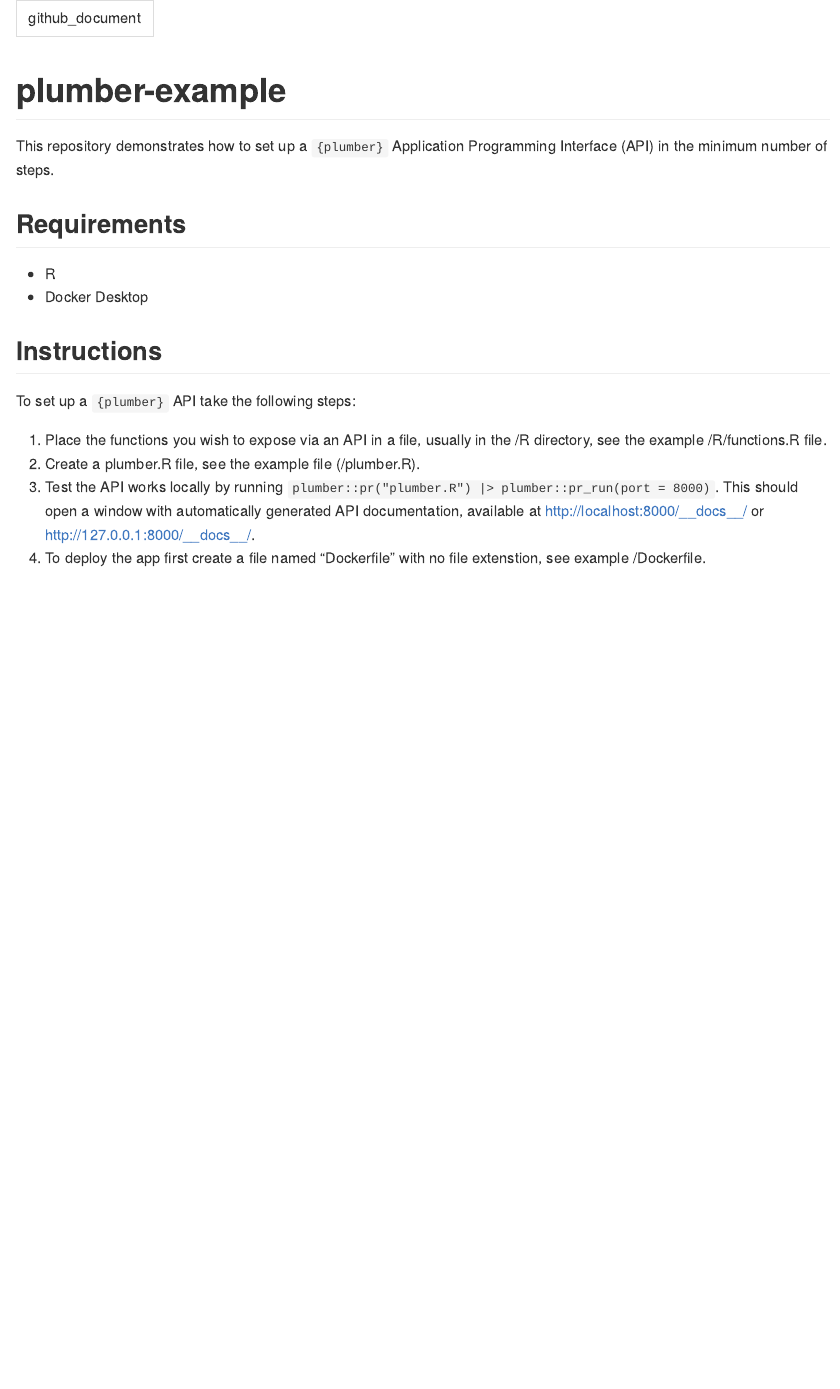
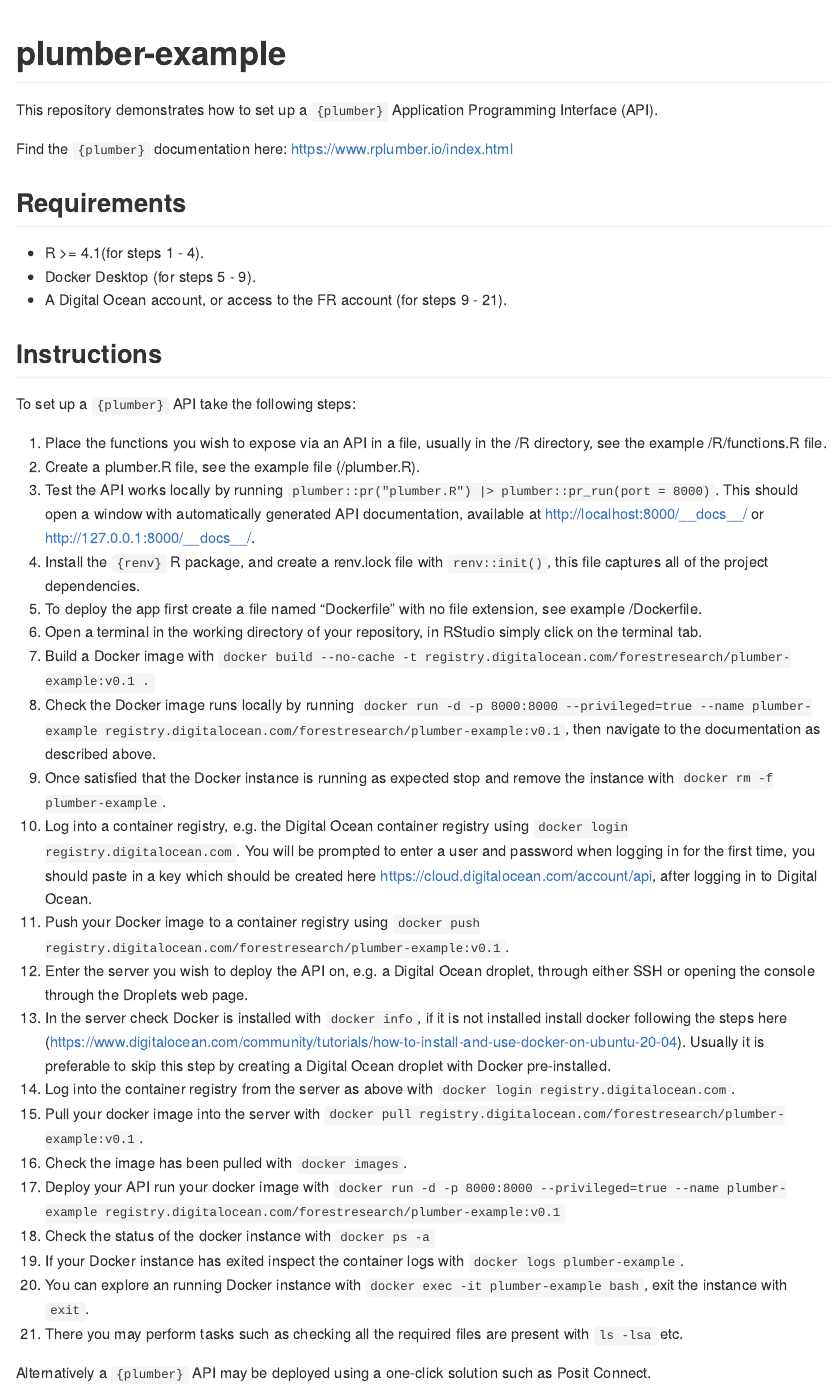
Before and after one commit to FR-LUES/plumber-example, an R Markdown document (README.Rmd): the page in a window 1100 px wide, from its top. Rendered offline with R 4.5, knitr and Pandoc, with nearby package versions; both versions are drawn in the output format of the newer one.

Commit message:
First working version

````diff
--- a/README.Rmd
+++ b/README.Rmd
@@ -1,9 +1,8 @@
 ---
-github_document
+output: github_document
 ---
 
 <!-- README.md is generated from README.Rmd. Please edit that file -->
-
 
 ```{r, include = FALSE}
 knitr::opts_chunk$set(
@@ -14,11 +13,14 @@ knitr::opts_chunk$set(
 
 # plumber-example
 
-This repository demonstrates how to set up a `{plumber}` Application Programming Interface (API) in the minimum number of steps.
+This repository demonstrates how to set up a `{plumber}` Application Programming Interface (API).
+
+Find the `{plumber}` documentation here: https://www.rplumber.io/index.html
 
 ## Requirements
-- R
-- Docker Desktop
+- R >= 4.1(for steps 1 - 4).
+- Docker Desktop (for steps 5 - 9).
+- A Digital Ocean account, or access to the FR account (for steps 9 - 21).
 
 ## Instructions
 
@@ -27,5 +29,23 @@ To set up a `{plumber}` API take the following steps:
 1. Place the functions you wish to expose via an API in a file, usually in the /R directory, see the example /R/functions.R file.
 2. Create a plumber.R file, see the example file (/plumber.R).
 3. Test the API works locally by running `plumber::pr("plumber.R") |> plumber::pr_run(port = 8000)`. This should open a window with automatically generated API documentation, available at http://localhost:8000/__docs__/ or http://127.0.0.1:8000/__docs__/.
-4. To deploy the app first create a file named "Dockerfile" with no file extenstion, see example /Dockerfile.
-6.
+4. Install the `{renv}` R package, and create a renv.lock file with `renv::init()`, this file captures all of the project dependencies.
+5. To deploy the app first create a file named "Dockerfile" with no file extension, see example /Dockerfile.
+6. Open a terminal in the working directory of your repository, in RStudio simply click on the terminal tab.
+7. Build a Docker image with `docker build --no-cache -t registry.digitalocean.com/forestresearch/plumber-example:v0.1 .`
+8. Check the Docker image runs locally by running `docker run -d -p 8000:8000 --privileged=true --name plumber-example registry.digitalocean.com/forestresearch/plumber-example:v0.1`, then navigate to the documentation as described above.
+9. Once satisfied that the Docker instance is running as expected stop and remove the instance with `docker rm -f plumber-example`.
+10. Log into a container registry, e.g. the Digital Ocean container registry using `docker login registry.digitalocean.com`. You will be prompted to enter a user and password when logging in for the first time, you should paste in a key which should be created here https://cloud.digitalocean.com/account/api, after logging in to Digital Ocean.
+11. Push your Docker image to a container registry using `docker push registry.digitalocean.com/forestresearch/plumber-example:v0.1`.
+12. Enter the server you wish to deploy the API on, e.g. a Digital Ocean droplet, through either SSH or opening the console through the Droplets web page.
+13. In the server check Docker is installed with `docker info`, if it is not installed install docker following the steps here (https://www.digitalocean.com/community/tutorials/how-to-install-and-use-docker-on-ubuntu-20-04). Usually it is preferable to skip this step by creating a Digital Ocean droplet with Docker pre-installed.
+14. Log into the container registry from the server as above with `docker login registry.digitalocean.com`.
+15. Pull your docker image into the server with `docker pull registry.digitalocean.com/forestresearch/plumber-example:v0.1`.
+16. Check the image has been pulled with `docker images`.
+17. Deploy your API run your docker image with `docker run -d -p 8000:8000 --privileged=true --name plumber-example registry.digitalocean.com/forestresearch/plumber-example:v0.1`
+18. Check the status of the docker instance with `docker ps -a`
+19. If your Docker instance has exited inspect the container logs with `docker logs plumber-example`.
+20. You can explore an running Docker instance with `docker exec -it plumber-example bash`, exit the instance with `exit`.
+21. There you may perform tasks such as checking all the required files are present with `ls -lsa` etc.
+
+Alternatively a `{plumber}` API may be deployed using a one-click solution such as Posit Connect.
````
Also changed, not shown: README.md (added), 1 other file.
